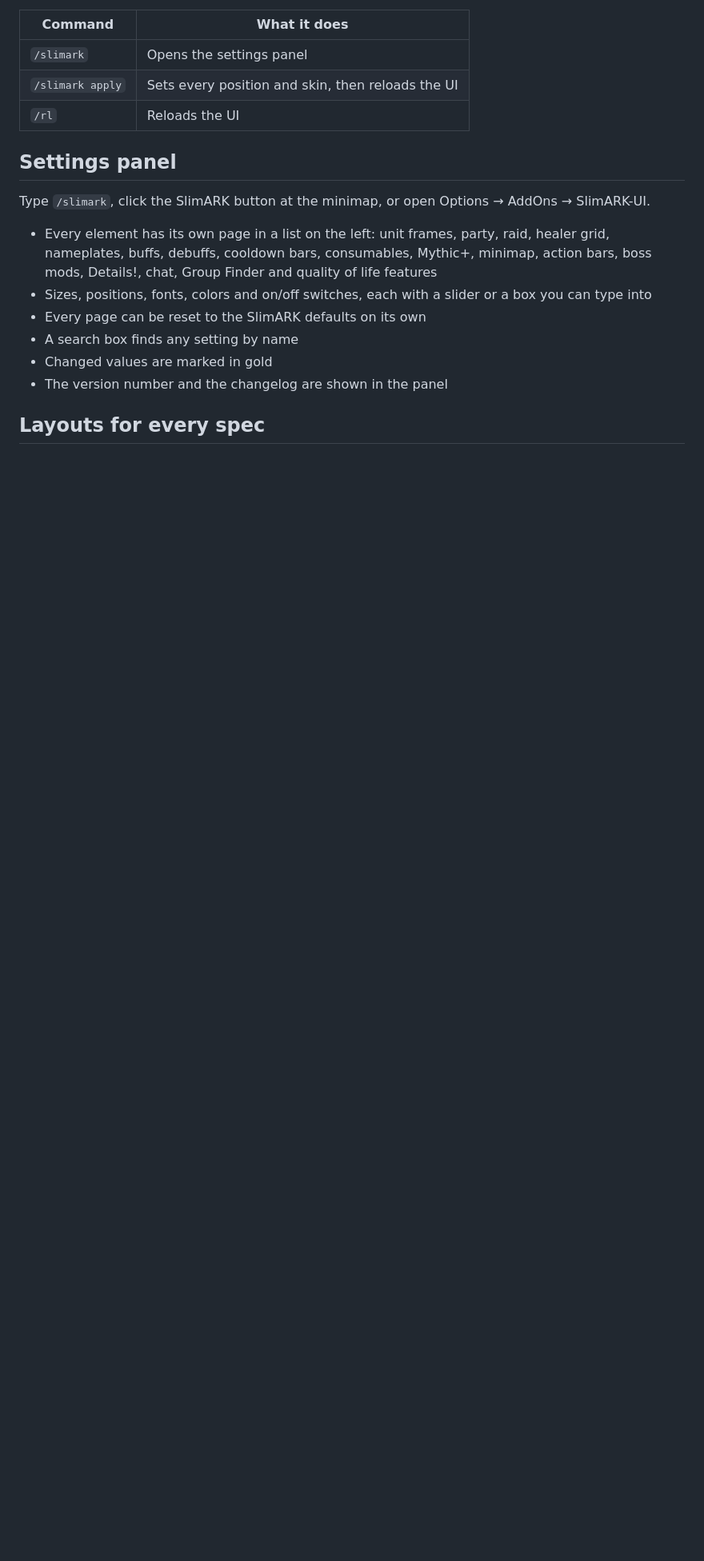
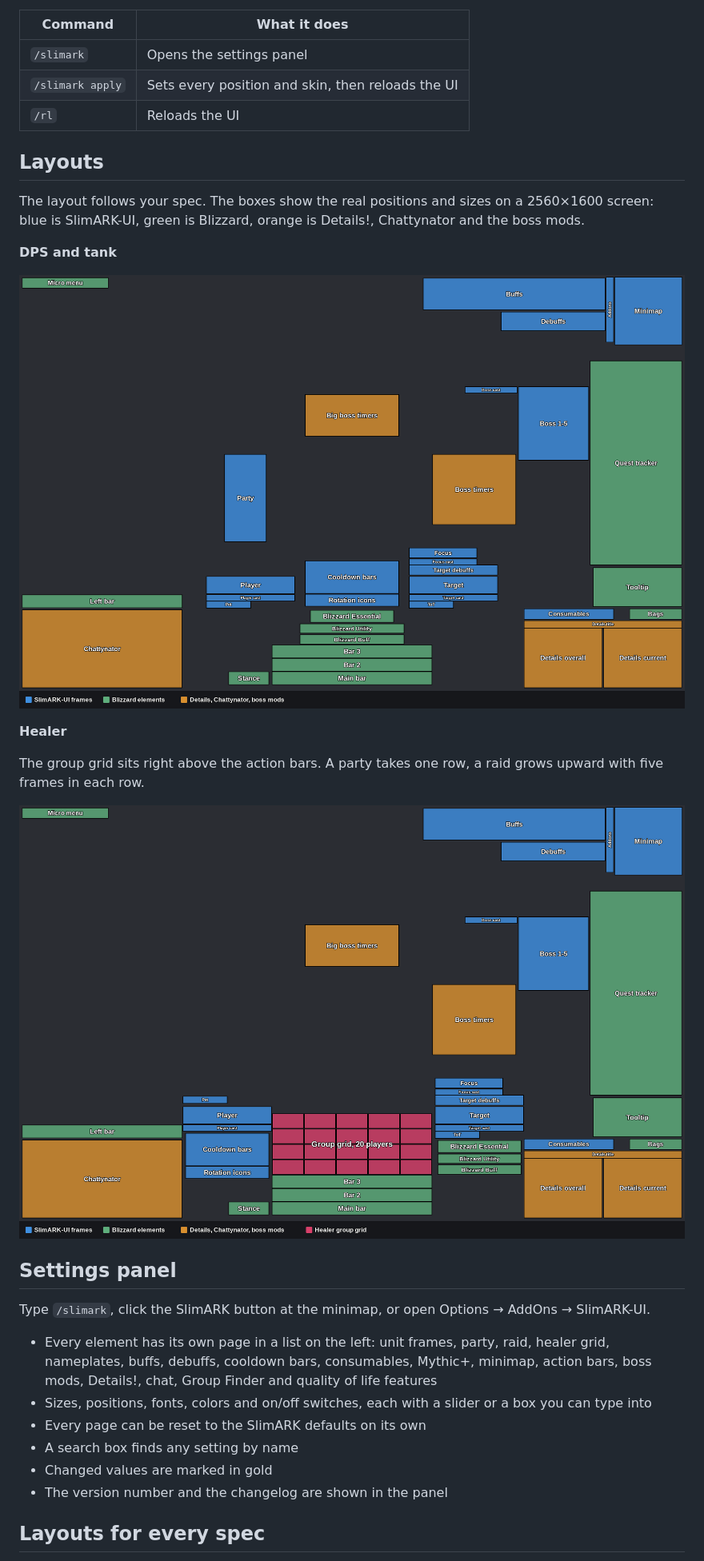
Before and after one commit to tenarkhq/SlimARK-UI, a Markdown page: CURSEFORGE.md, the part around the change. Shown at 80% size. Drawn GitHub-style; pictures changed too: assets/layout-dps-tank.png (added), assets/layout-healer.png (added); blank space fills up the shorter version.

```diff
--- a/CURSEFORGE.md
+++ b/CURSEFORGE.md
@@ -17,6 +17,20 @@ One command sets up your whole screen: frames, Edit Mode layouts, action bars an
 | `/slimark` | Opens the settings panel |
 | `/slimark apply` | Sets every position and skin, then reloads the UI |
 | `/rl` | Reloads the UI |
+
+## Layouts
+
+The layout follows your spec. The boxes show the real positions and sizes on a 2560×1600 screen: blue is SlimARK-UI, green is Blizzard, orange is Details!, Chattynator and the boss mods.
+
+**DPS and tank**
+
+![DPS and tank layout](https://raw.githubusercontent.com/tenarkhq/SlimARK-UI/main/assets/layout-dps-tank.png)
+
+**Healer**
+
+The group grid sits right above the action bars. A party takes one row, a raid grows upward with five frames in each row.
+
+![Healer layout](https://raw.githubusercontent.com/tenarkhq/SlimARK-UI/main/assets/layout-healer.png)
 
 ## Settings panel
 
```
Also changed, not shown: README.md (+2 -2 lines).
